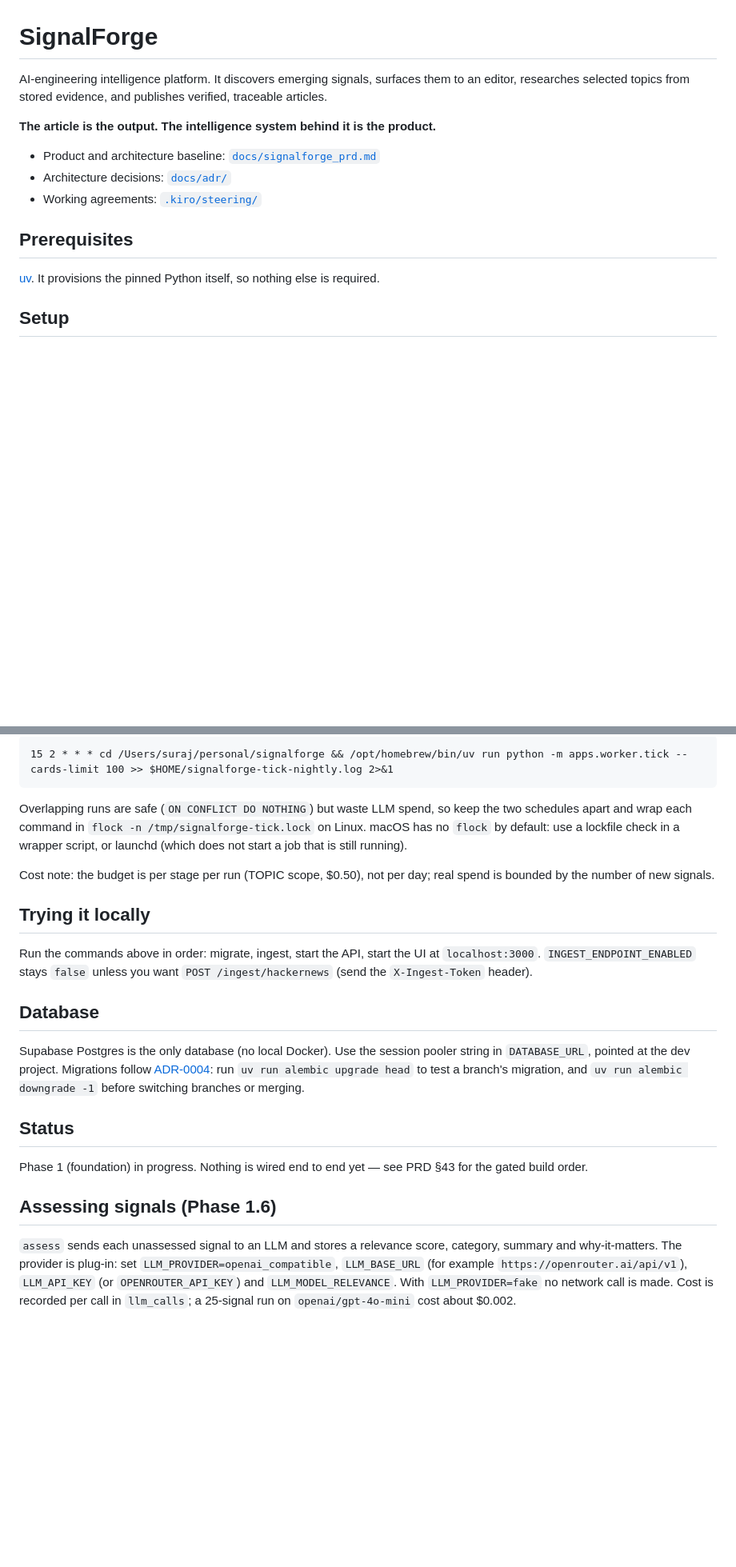
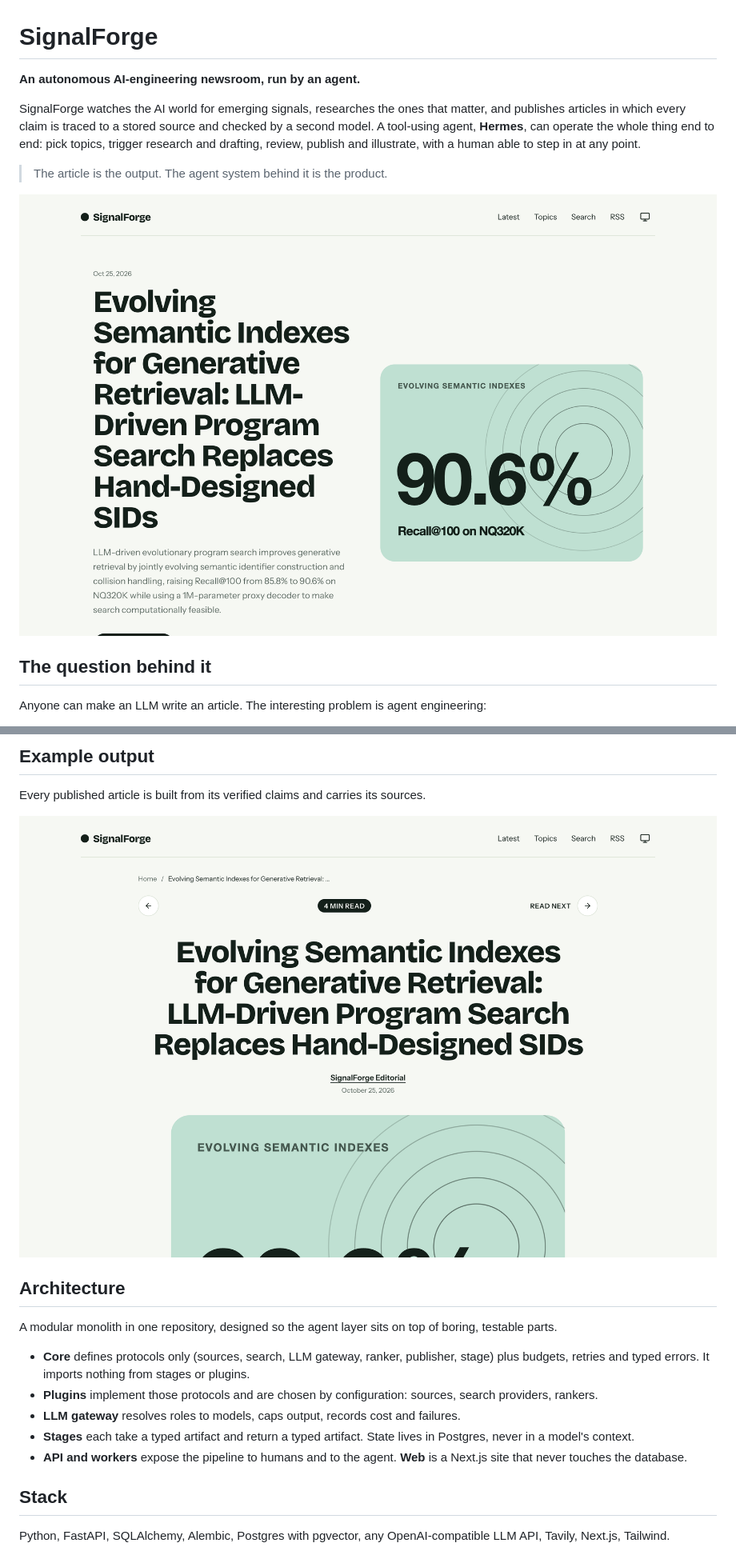
Before and after one commit to suraj-shrivastav/signalforge, a Markdown page: README.md, 2 parts joined by grey strips. Shown at 80% size. Drawn GitHub-style; pictures changed too: docs/assets/site-article.png (added), docs/assets/site-home.png (added); blank space fills up the shorter version.

Commit message:
docs: README on the agent system, Hermes loop and agentic engineering (#124)

````diff
--- a/README.md
+++ b/README.md
@@ -1,19 +1,14 @@
 # SignalForge
 
-AI-engineering intelligence platform. It discovers emerging signals, surfaces them
-to an editor, researches selected topics from stored evidence, and publishes
-verified, traceable articles.
+**An autonomous AI-engineering newsroom, run by an agent.**
 
-**The article is the output. The intelligence system behind it is the product.**
+SignalForge watches the AI world for emerging signals, researches the ones that matter, and publishes articles in which every claim is traced to a stored source and checked by a second model. A tool-using agent, **Hermes**, can operate the whole thing end to end: pick topics, trigger research and drafting, review, publish and illustrate, with a human able to step in at any point.
 
-- Product and architecture baseline: [`docs/signalforge_prd.md`](docs/signalforge_prd.md)
-- Architecture decisions: [`docs/adr/`](docs/adr/)
-- Working agreements: [`.kiro/steering/`](.kiro/steering/)
+> The article is the output. The agent system behind it is the product.
 
-## Prerequisites
+![SignalForge landing page](docs/assets/site-home.png)
 
-[uv](https://docs.astral.sh/uv/getting-started/installation/). It provisions the
-pinned Python itself, so nothing else is required.
+## The question behind it
 
-## Setup
+Anyone can make an LLM write an article. The interesting problem is agent engineering:
 
@@ -62,31 +113,20 @@ Nightly at 02:15 (offset so it never starts with the 02:00 tick), with the same
 
-```
-15 2 * * * cd /Users/suraj/personal/signalforge && /opt/homebrew/bin/uv run python -m apps.worker.tick --cards-limit 100 >> $HOME/signalforge-tick-nightly.log 2>&1
-```
+## Example output
 
-Overlapping runs are safe (`ON CONFLICT DO NOTHING`) but waste LLM spend, so keep the two schedules apart and wrap each command in `flock -n /tmp/signalforge-tick.lock` on Linux. macOS has no `flock` by default: use a lockfile check in a wrapper script, or launchd (which does not start a job that is still running).
+Every published article is built from its verified claims and carries its sources.
 
-Cost note: the budget is per stage per run (TOPIC scope, $0.50), not per day; real spend is bounded by the number of new signals.
+![A published article](docs/assets/site-article.png)
 
-## Trying it locally
+## Architecture
 
-Run the commands above in order: migrate, ingest, start the API, start the UI at
-`localhost:3000`. `INGEST_ENDPOINT_ENABLED` stays `false` unless you want
-`POST /ingest/hackernews` (send the `X-Ingest-Token` header).
+A modular monolith in one repository, designed so the agent layer sits on top of boring, testable parts.
 
-## Database
+- **Core** defines protocols only (sources, search, LLM gateway, ranker, publisher, stage) plus budgets, retries and typed errors. It imports nothing from stages or plugins.
+- **Plugins** implement those protocols and are chosen by configuration: sources, search providers, rankers.
+- **LLM gateway** resolves roles to models, caps output, records cost and failures.
+- **Stages** each take a typed artifact and return a typed artifact. State lives in Postgres, never in a model's context.
+- **API and workers** expose the pipeline to humans and to the agent. **Web** is a Next.js site that never touches the database.
 
-Supabase Postgres is the only database (no local Docker). Use the session pooler
-string in `DATABASE_URL`, pointed at the dev project. Migrations follow
-[ADR-0004](docs/adr/0004-database-environments.md): run
-`uv run alembic upgrade head` to test a branch's migration, and
-`uv run alembic downgrade -1` before switching branches or merging.
+## Stack
 
-## Status
-
-Phase 1 (foundation) in progress. Nothing is wired end to end yet — see PRD §43
-for the gated build order.
-
-## Assessing signals (Phase 1.6)
-
-`assess` sends each unassessed signal to an LLM and stores a relevance score, category, summary and why-it-matters. The provider is plug-in: set `LLM_PROVIDER=openai_compatible`, `LLM_BASE_URL` (for example `https://openrouter.ai/api/v1`), `LLM_API_KEY` (or `OPENROUTER_API_KEY`) and `LLM_MODEL_RELEVANCE`. With `LLM_PROVIDER=fake` no network call is made. Cost is recorded per call in `llm_calls`; a 25-signal run on `openai/gpt-4o-mini` cost about $0.002.
+Python, FastAPI, SQLAlchemy, Alembic, Postgres with pgvector, any OpenAI-compatible LLM API, Tavily, Next.js, Tailwind.
````
Also changed, not shown: other parts of README.md (+88 -32 lines).
